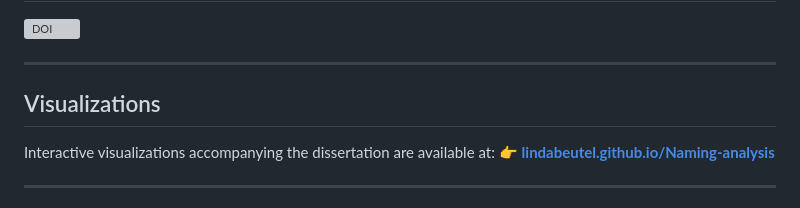
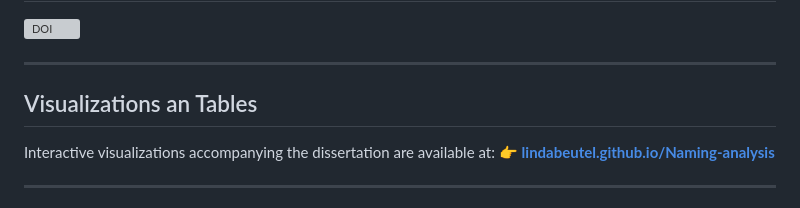
Before and after one commit to lindabeutel/Naming-analysis, a Markdown page: README.md, the part around the change. GitHub-like rendering; grey boxes are pictures that could not be loaded.

```diff
--- a/README.md
+++ b/README.md
@@ -6,7 +6,7 @@
 
 ------------------------------------------------------------------------
 
-## Visualizations
+## Visualizations an Tables
 
 Interactive visualizations accompanying the dissertation are available at:
 👉 **[lindabeutel.github.io/Naming-analysis](https://lindabeutel.github.io/Naming-analysis/)**
```
